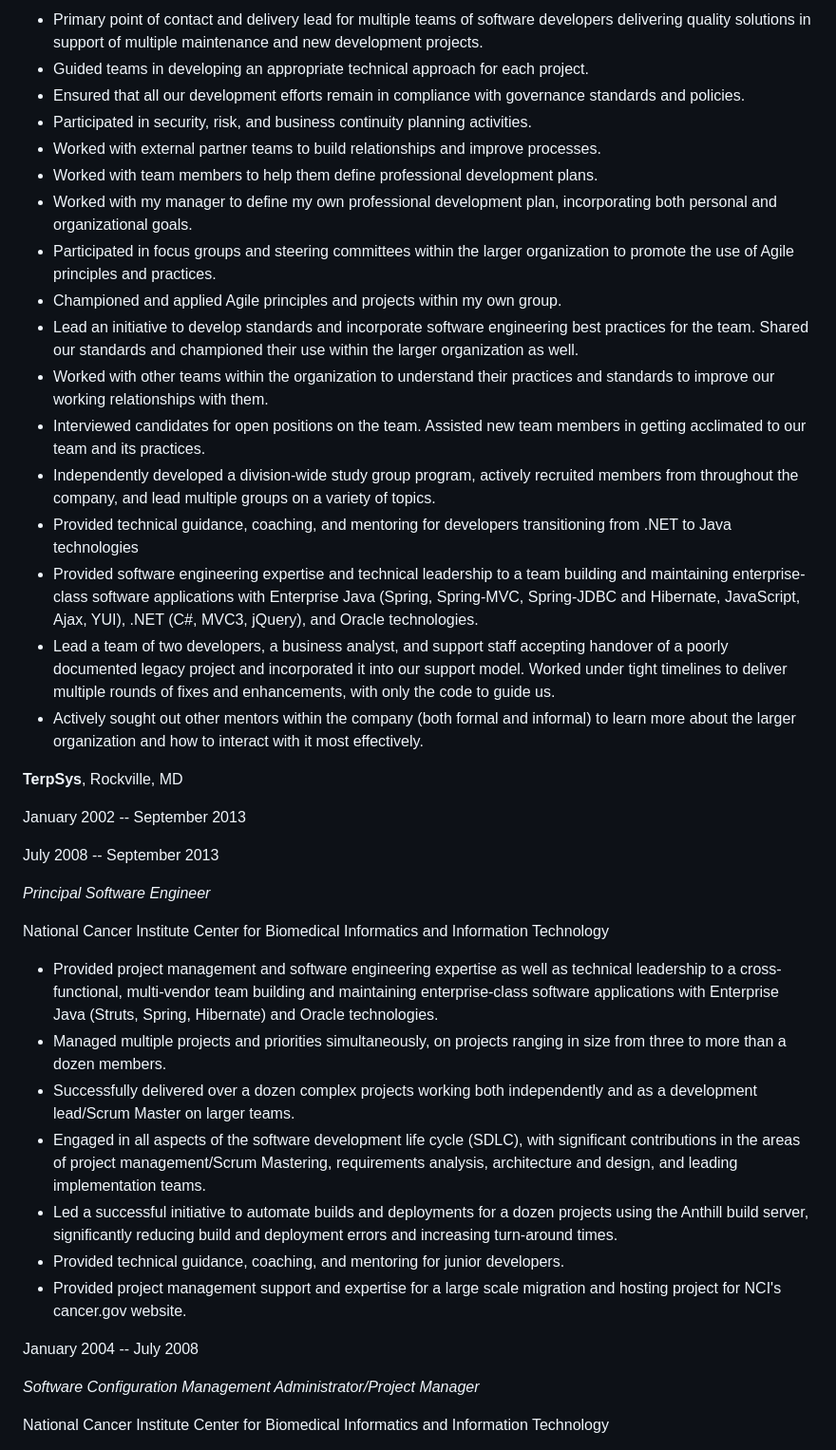
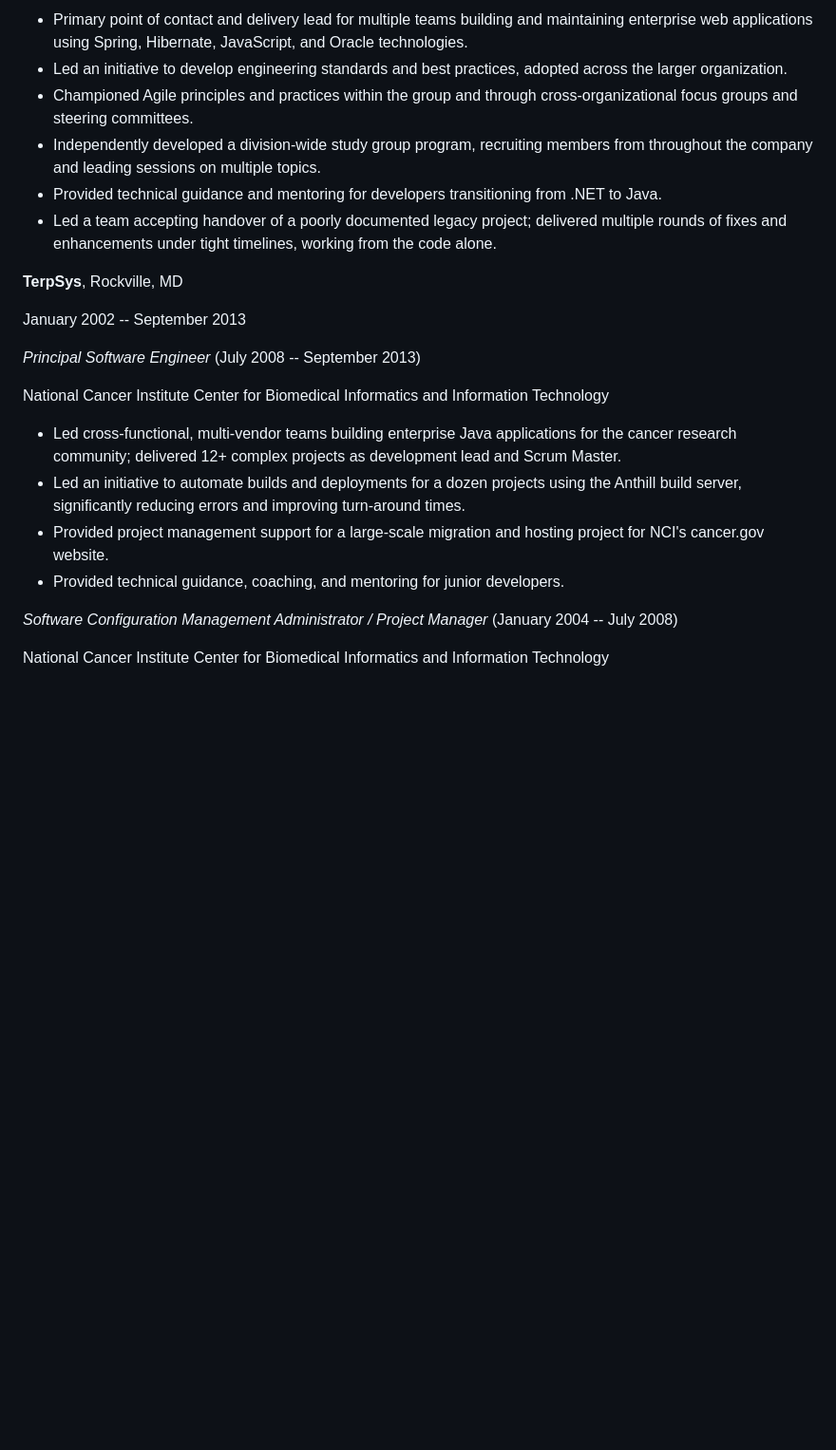
Before and after one commit to kanozad/kanozad, a Markdown page: README.md, the part around one of its changes. Shown at 95% size. Rendered like a GitHub page; blank space fills up the shorter version.

```diff
--- a/README.md
+++ b/README.md
@@ -66,43 +59,25 @@ September 2013 -- September 2015
 
--   Primary point of contact and delivery lead for multiple teams of software developers delivering quality solutions in support of multiple maintenance and new development projects.
--   Guided teams in developing an appropriate technical approach for each project.
--   Ensured that all our development efforts remain in compliance with governance standards and policies.
--   Participated in security, risk, and business continuity planning activities.
--   Worked with external partner teams to build relationships and improve processes.
--   Worked with team members to help them define professional development plans.
--   Worked with my manager to define my own professional development plan, incorporating both personal and organizational goals.
--   Participated in focus groups and steering committees within the larger organization to promote the use of Agile principles and practices.
--   Championed and applied Agile principles and projects within my own group.
--   Lead an initiative to develop standards and incorporate software engineering best practices for the team. Shared our standards and championed their use within the larger organization as well.
--   Worked with other teams within the organization to understand their practices and standards to improve our working relationships with them.
--   Interviewed candidates for open positions on the team. Assisted new team members in getting acclimated to our team and its practices.
--   Independently developed a division-wide study group program, actively recruited members from throughout the company, and lead multiple groups on a variety of topics.
--   Provided technical guidance, coaching, and mentoring for developers transitioning from .NET to Java technologies
--   Provided software engineering expertise and technical leadership to a team building and maintaining enterprise-class software applications with Enterprise Java (Spring, Spring-MVC, Spring-JDBC and Hibernate, JavaScript, Ajax, YUI), .NET (C#, MVC3, jQuery), and Oracle technologies.
--   Lead a team of two developers, a business analyst, and support staff accepting handover of a poorly documented legacy project and incorporated it into our support model. Worked under tight timelines to deliver multiple rounds of fixes and enhancements, with only the code to guide us.
--   Actively sought out other mentors within the company (both formal and informal) to learn more about the larger organization and how to interact with it most effectively.
+-   Primary point of contact and delivery lead for multiple teams building and maintaining enterprise web applications using Spring, Hibernate, JavaScript, and Oracle technologies.
+-   Led an initiative to develop engineering standards and best practices, adopted across the larger organization.
+-   Championed Agile principles and practices within the group and through cross-organizational focus groups and steering committees.
+-   Independently developed a division-wide study group program, recruiting members from throughout the company and leading sessions on multiple topics.
+-   Provided technical guidance and mentoring for developers transitioning from .NET to Java.
+-   Led a team accepting handover of a poorly documented legacy project; delivered multiple rounds of fixes and enhancements under tight timelines, working from the code alone.
 
 **TerpSys**, Rockville, MD
 
 January 2002 -- September 2013
 
-July 2008 -- September 2013
-
-*Principal Software Engineer*
+*Principal Software Engineer* (July 2008 -- September 2013)
 
 National Cancer Institute Center for Biomedical Informatics and Information Technology
 
--   Provided project management and software engineering expertise as well as technical leadership to a cross-functional, multi-vendor team building and maintaining enterprise-class software applications with Enterprise Java (Struts, Spring, Hibernate) and Oracle technologies.
--   Managed multiple projects and priorities simultaneously, on projects ranging in size from three to more than a dozen members.
--   Successfully delivered over a dozen complex projects working both independently and as a development lead/Scrum Master on larger teams.
--   Engaged in all aspects of the software development life cycle (SDLC), with significant contributions in the areas of project management/Scrum Mastering, requirements analysis, architecture and design, and leading implementation teams.
--   Led a successful initiative to automate builds and deployments for a dozen projects using the Anthill build server, significantly reducing build and deployment errors and increasing turn-around times.
+-   Led cross-functional, multi-vendor teams building enterprise Java applications for the cancer research community; delivered 12+ complex projects as development lead and Scrum Master.
+-   Led an initiative to automate builds and deployments for a dozen projects using the Anthill build server, significantly reducing errors and improving turn-around times.
+-   Provided project management support for a large-scale migration and hosting project for NCI's cancer.gov website.
 -   Provided technical guidance, coaching, and mentoring for junior developers.
--   Provided project management support and expertise for a large scale migration and hosting project for NCI's cancer.gov website.
 
-January 2004 -- July 2008
-
-*Software Configuration Management Administrator/Project Manager*
+*Software Configuration Management Administrator / Project Manager* (January 2004 -- July 2008)
 
 National Cancer Institute Center for Biomedical Informatics and Information Technology
 
```
Also changed, not shown: other parts of README.md (+56 -88 lines).
